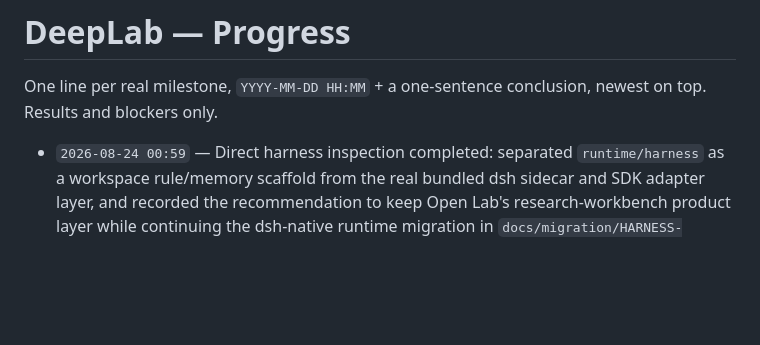
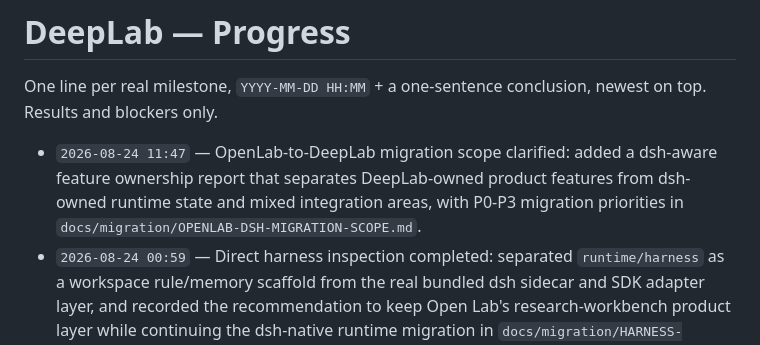
Before and after one commit to aiohsdloia/deep-lab, a Markdown page: PROGRESS.md, the part around the change. Drawn GitHub-style; blank space fills up the shorter version.

Commit message:
docs: define openlab dsh migration scope

```diff
--- a/PROGRESS.md
+++ b/PROGRESS.md
@@ -3,6 +3,7 @@
 One line per real milestone, `YYYY-MM-DD HH:MM` + a one-sentence conclusion, newest on top.
 Results and blockers only.
 
+- `2026-08-24 11:47` — OpenLab-to-DeepLab migration scope clarified: added a dsh-aware feature ownership report that separates DeepLab-owned product features from dsh-owned runtime state and mixed integration areas, with P0-P3 migration priorities in `docs/migration/OPENLAB-DSH-MIGRATION-SCOPE.md`.
 - `2026-08-24 00:59` — Direct harness inspection completed: separated `runtime/harness` as a workspace rule/memory scaffold from the real bundled dsh sidecar and SDK adapter layer, and recorded the recommendation to keep Open Lab's research-workbench product layer while continuing the dsh-native runtime migration in `docs/migration/HARNESS-INSPECTION-REPORT.md`.
 - `2026-08-24 00:12` — Week-two direction changed to a decisive dsh-backed demo: added a one-click BCI literature trends starter that installs the bundled `bci-trends` workspace, switches the draft into it, and prompts the agent to produce script, figures, processed data, report, and provenance from a local seed corpus; lab-hosted model serving remains a later provider-switch milestone, not a prerequisite for the demo.
 - `2026-08-23 14:20` — Week-one dsh foundation complete on `codex/week-1-dsh-foundation`: pinned Harness `0.1.1-rc.2`, added a typed RPC contract and Goal/Model/Settings adapters, fixed Goal CAS and current-model protocol drift, switched Settings to the live provider catalog, documented the OpenLab migration matrix, removed dead ACP/goal-plugin build references, and passed typecheck, lint, production web build, real sidecar smoke, dsh contract tests, and GNU-target Rust source check; a credentialed model prompt and formal Windows bundle remain explicit environment-gated checks.
```
Also changed, not shown: docs/migration/OPENLAB-DSH-MIGRATION-SCOPE.md (added, +541 -0 lines).
